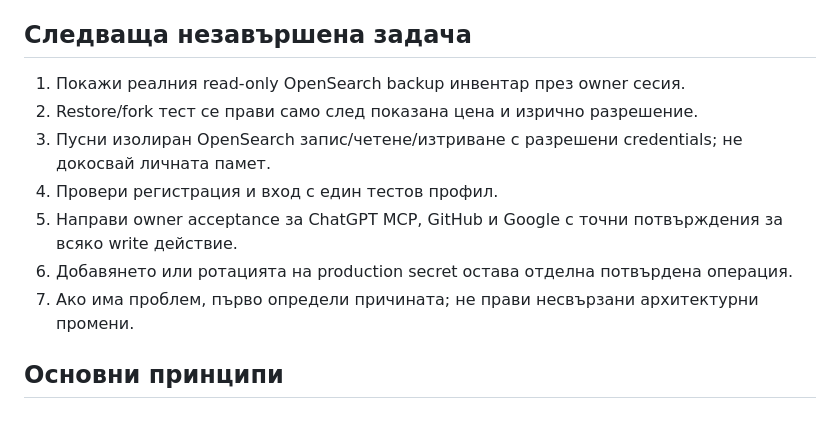
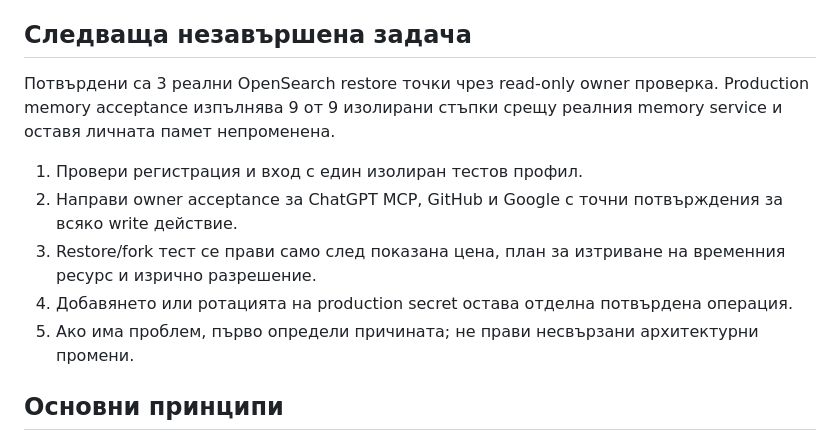
Before and after one commit to radostinvgeorgiev-commits/sunchron-backend, a Markdown page: AGENTS.md, the part around the change. Rendered like a GitHub page.

Commit message:
Sync verified backup and next task

```diff
--- a/AGENTS.md
+++ b/AGENTS.md
@@ -130,16 +130,18 @@ AI Core не трябва да зависи пряко от конкретен
 
 ## Следваща незавършена задача
 
-1. Покажи реалния read-only OpenSearch backup инвентар през owner сесия.
-2. Restore/fork тест се прави само след показана цена и изрично разрешение.
-3. Пусни изолиран OpenSearch запис/четене/изтриване с разрешени credentials;
-   не докосвай личната памет.
-4. Провери регистрация и вход с един тестов профил.
-5. Направи owner acceptance за ChatGPT MCP, GitHub и Google с точни
+Потвърдени са 3 реални OpenSearch restore точки чрез read-only owner проверка.
+Production memory acceptance изпълнява 9 от 9 изолирани стъпки срещу реалния
+memory service и оставя личната памет непроменена.
+
+1. Провери регистрация и вход с един изолиран тестов профил.
+2. Направи owner acceptance за ChatGPT MCP, GitHub и Google с точни
    потвърждения за всяко write действие.
-6. Добавянето или ротацията на production secret остава отделна потвърдена
+3. Restore/fork тест се прави само след показана цена, план за изтриване на
+   временния ресурс и изрично разрешение.
+4. Добавянето или ротацията на production secret остава отделна потвърдена
    операция.
-7. Ако има проблем, първо определи причината; не прави несвързани
+5. Ако има проблем, първо определи причината; не прави несвързани
    архитектурни промени.
 
 ## Основни принципи
```
